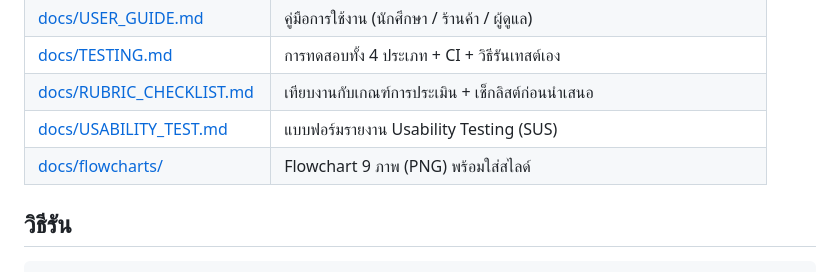
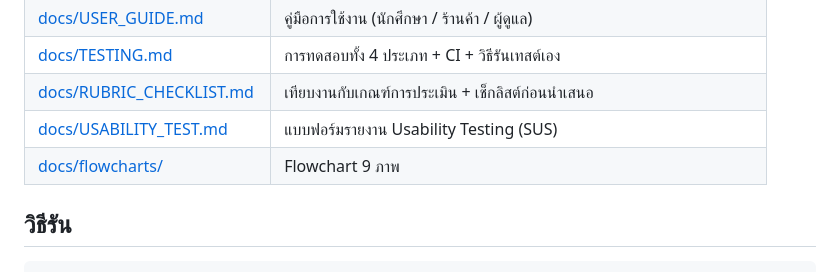
Before and after one commit to Num-Pawin166/FoodCourtSIET-V0.1, a Markdown page: README.md, the part around the change. Drawn GitHub-style.

```diff
--- a/README.md
+++ b/README.md
@@ -32,7 +32,7 @@
 | [docs/TESTING.md](docs/TESTING.md) | การทดสอบทั้ง 4 ประเภท + CI + วิธีรันเทสต์เอง |
 | [docs/RUBRIC_CHECKLIST.md](docs/RUBRIC_CHECKLIST.md) | เทียบงานกับเกณฑ์การประเมิน + เช็กลิสต์ก่อนนำเสนอ |
 | [docs/USABILITY_TEST.md](docs/USABILITY_TEST.md) | แบบฟอร์มรายงาน Usability Testing (SUS) |
-| [docs/flowcharts/](docs/flowcharts/) | Flowchart 9 ภาพ (PNG) พร้อมใส่สไลด์ |
+| [docs/flowcharts/](docs/flowcharts/) | Flowchart 9 ภาพ |
 
 ## วิธีรัน
 
```
